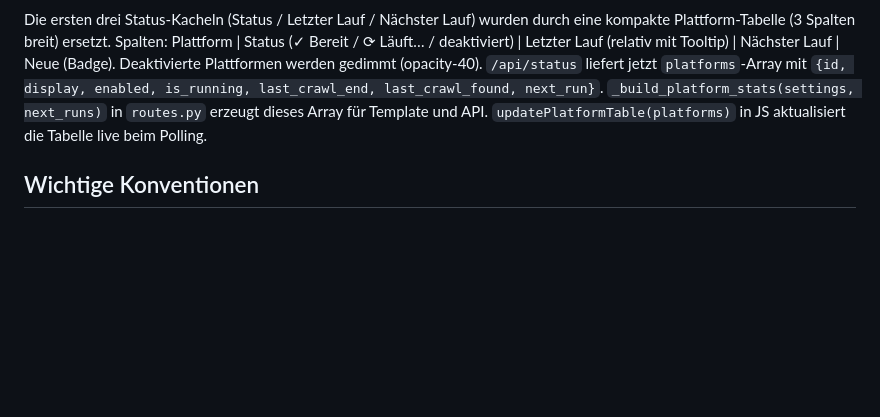
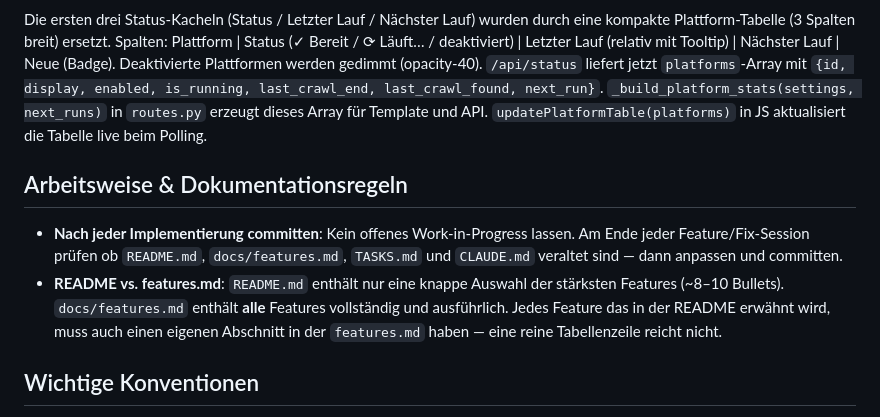
Before and after one commit to descipar/marktcrawler, a Markdown page: CLAUDE.md, the part around the change. Drawn GitHub-style; blank space fills up the shorter version.

Commit message:
docs: Arbeitsweise-Regeln in CLAUDE.md verankern
Commit-Pflicht und README-vs-features.md-Konvention als eigenen
Abschnitt eingetragen – gelten jetzt auf jedem Gerät nach git clone.

Co-Authored-By: Claude Sonnet 4.6 <noreply@anthropic.com>

```diff
--- a/CLAUDE.md
+++ b/CLAUDE.md
@@ -265,6 +265,11 @@ Klick auf eine Karte öffnet `#detail-modal` mit Vollbild-Details (Bild, Preis,
 ### Dashboard: Per-Plattform-Statusübersicht
 Die ersten drei Status-Kacheln (Status / Letzter Lauf / Nächster Lauf) wurden durch eine kompakte Plattform-Tabelle (3 Spalten breit) ersetzt. Spalten: Plattform | Status (✓ Bereit / ⟳ Läuft… / deaktiviert) | Letzter Lauf (relativ mit Tooltip) | Nächster Lauf | Neue (Badge). Deaktivierte Plattformen werden gedimmt (opacity-40). `/api/status` liefert jetzt `platforms`-Array mit `{id, display, enabled, is_running, last_crawl_end, last_crawl_found, next_run}`. `_build_platform_stats(settings, next_runs)` in `routes.py` erzeugt dieses Array für Template und API. `updatePlatformTable(platforms)` in JS aktualisiert die Tabelle live beim Polling.
 
+## Arbeitsweise & Dokumentationsregeln
+
+- **Nach jeder Implementierung committen**: Kein offenes Work-in-Progress lassen. Am Ende jeder Feature/Fix-Session prüfen ob `README.md`, `docs/features.md`, `TASKS.md` und `CLAUDE.md` veraltet sind — dann anpassen und committen.
+- **README vs. features.md**: `README.md` enthält nur eine knappe Auswahl der stärksten Features (~8–10 Bullets). `docs/features.md` enthält **alle** Features vollständig und ausführlich. Jedes Feature das in der README erwähnt wird, muss auch einen eigenen Abschnitt in der `features.md` haben — eine reine Tabellenzeile reicht nicht.
+
 ## Wichtige Konventionen
 
 - **Scraper-Interface**: Alle Scraper erben von `BaseScraper(ABC)` aus `scrapers/base.py`. `search()` ist `@abstractmethod` – falsche Implementierungen werfen `TypeError` statt stille Fehler. Jeder Scraper hat `__init__(self, settings: dict)` mit `super().__init__(settings)` und `search(self, term: str, max_results: int) -> List[Listing]`. `settings` ist das komplette Dict aus `db.get_settings()`.
```
